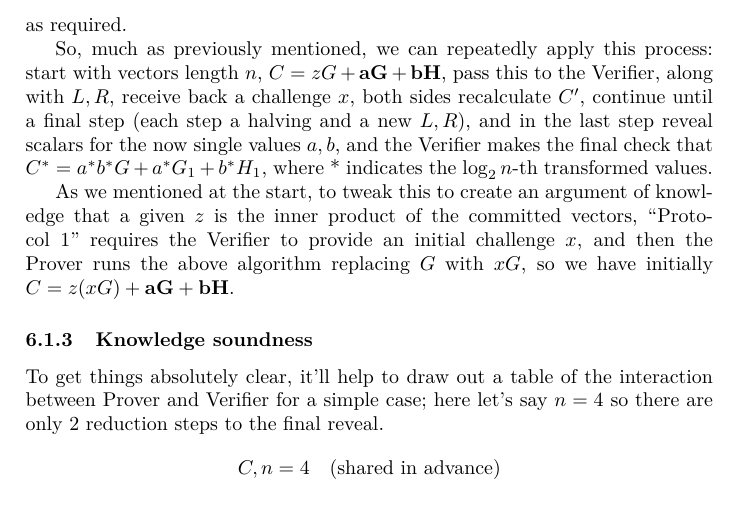
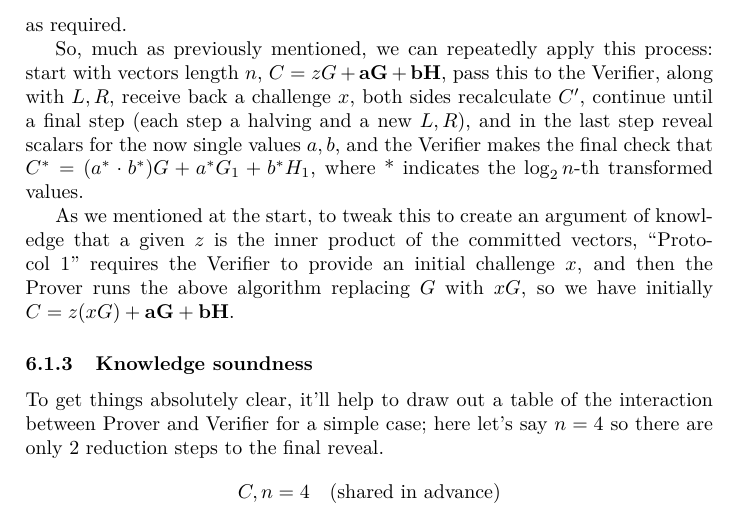
Before and after one commit to AdamISZ/from0k2bp, a LaTeX document (from0k2bp.tex): part of page 32 of 45, cut so that both start at the same text. Compiled offline with pdfLaTeX.

Commit message:
Dot product instead of product

```diff
--- a/from0k2bp.tex
+++ b/from0k2bp.tex
@@ -1863,7 +1863,7 @@ start with vectors length $n$, $C = zG + \textbf{aG} + \textbf{bH}$, pass this t
 receive back a challenge $x$, both sides recalculate $C'$, continue until a
 final step (each step a halving and a new $L, R$), and in the last step reveal
 scalars for the now single values $a, b$, and the Verifier makes the final
-check that $C^{*} = a^{*}b^{*}G + a^{*}G_1 + b^{*}H_1$, where * indicates the $\log_2n$-th transformed values.
+check that $C^{*} = (a^{*} \cdot b^{*})G + a^{*}G_1 + b^{*}H_1$, where * indicates the $\log_2n$-th transformed values.
 
 As we mentioned at the start, to tweak this to create an argument of
 knowledge that a given $z$ is the inner product of the committed vectors,
```
